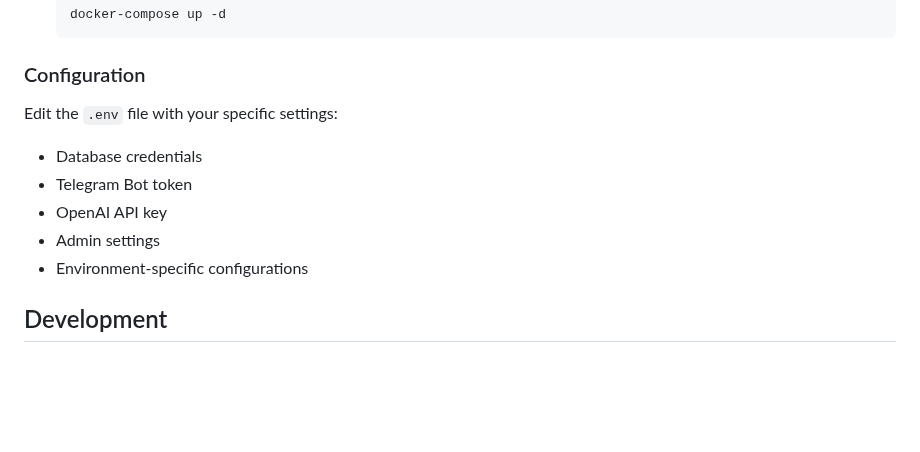
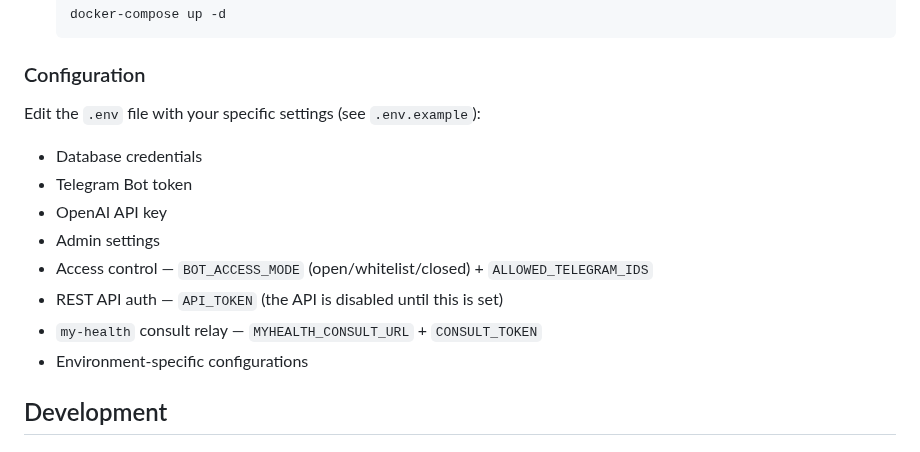
Before and after one commit to JuliiaZhuravleva/nutricore, a Markdown page: README.md, the part around the change. Drawn GitHub-style; blank space fills up the shorter version.

```diff
--- a/README.md
+++ b/README.md
@@ -68,12 +68,15 @@ nutricore/
 
 ### Configuration
 
-Edit the `.env` file with your specific settings:
+Edit the `.env` file with your specific settings (see `.env.example`):
 
 - Database credentials
 - Telegram Bot token
 - OpenAI API key
 - Admin settings
+- Access control — `BOT_ACCESS_MODE` (open/whitelist/closed) + `ALLOWED_TELEGRAM_IDS`
+- REST API auth — `API_TOKEN` (the API is disabled until this is set)
+- `my-health` consult relay — `MYHEALTH_CONSULT_URL` + `CONSULT_TOKEN`
 - Environment-specific configurations
 
 ## Development
```
Also changed, not shown: _registry.md (added, +12 -0 lines), _tech-debt.md (added, +47 -0 lines).
